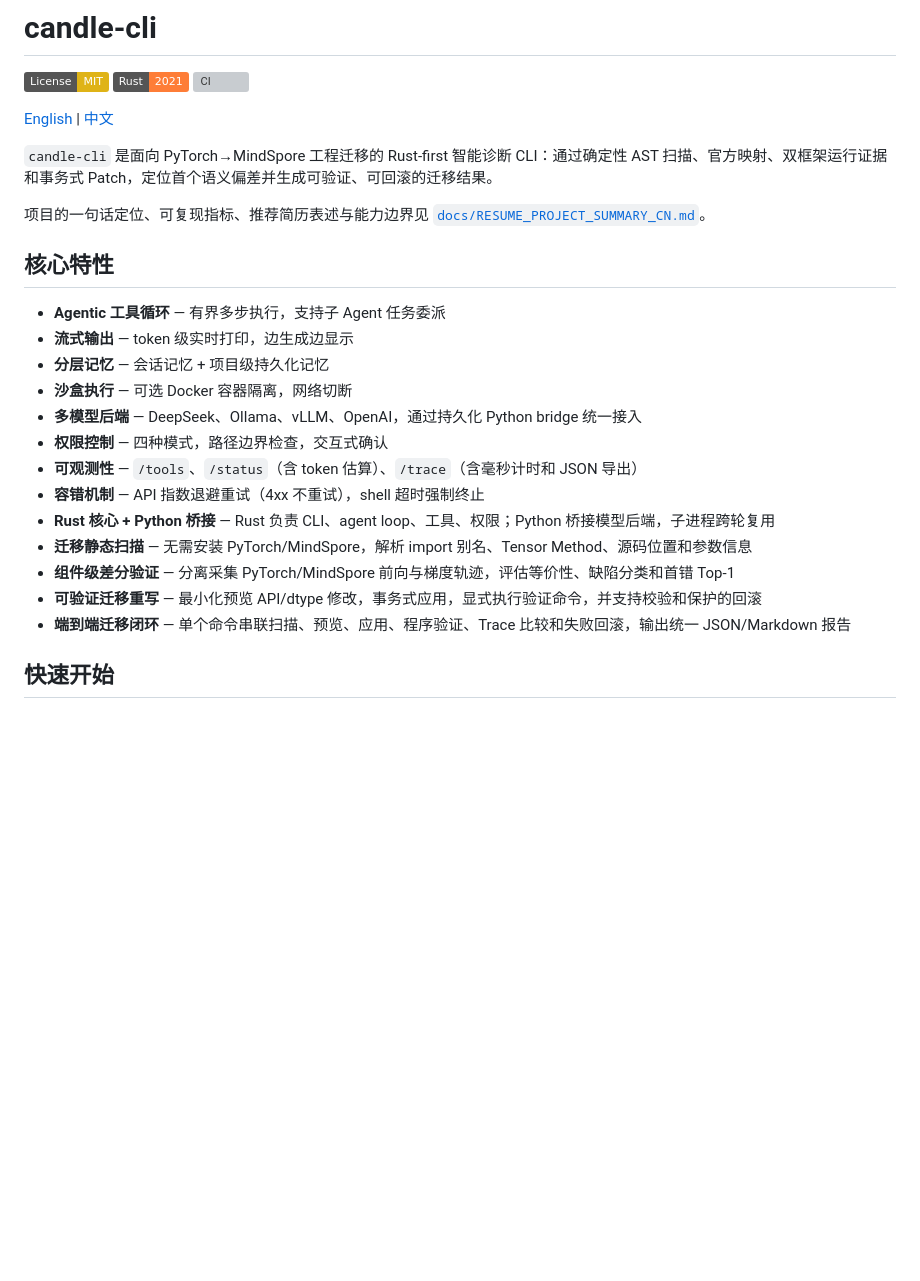
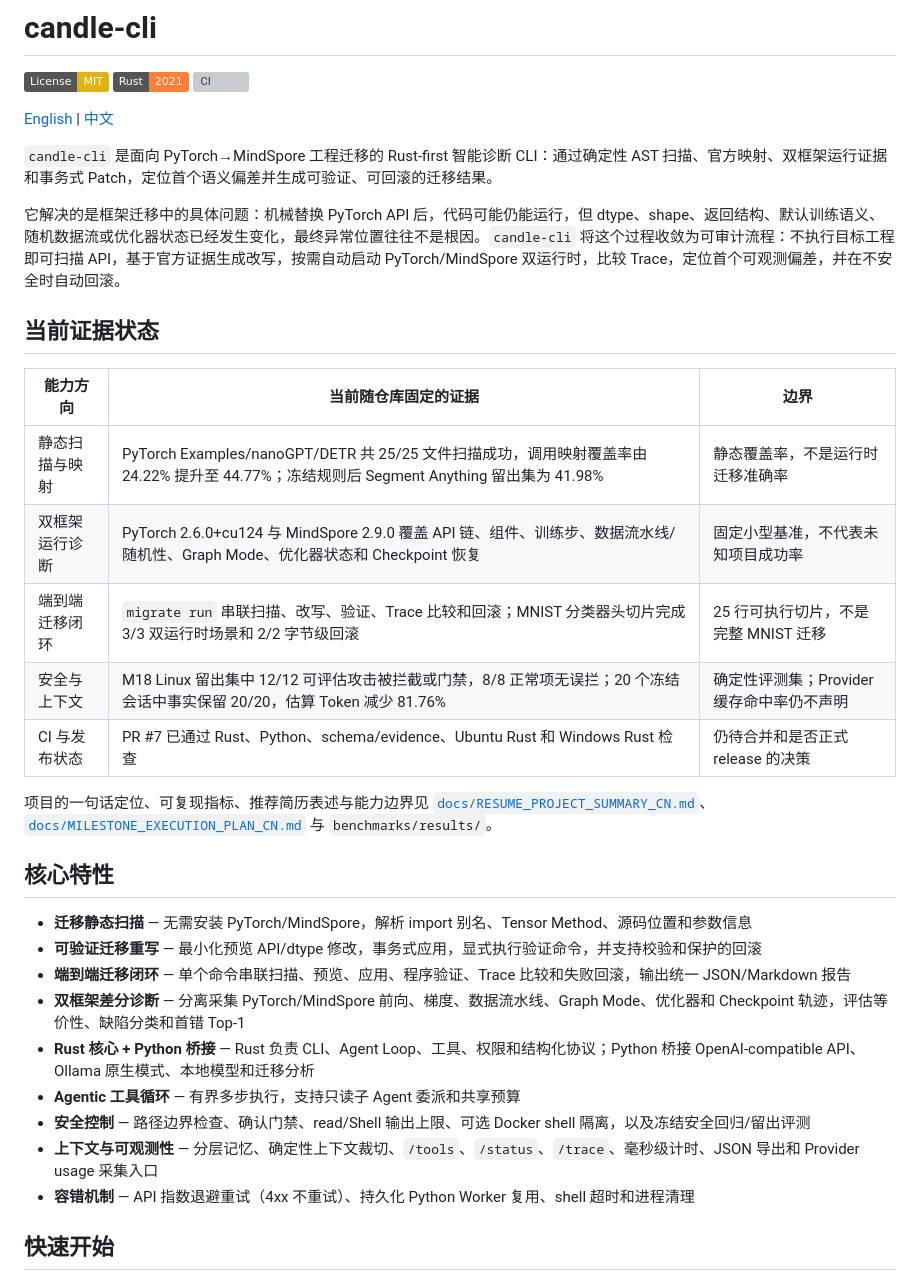
Before and after one commit to DuangZ-GR/candle-cli, a Markdown page: README_CN.md, the part around the change. GitHub-like rendering; badges without logos; blank space fills up the shorter version; grey boxes are pictures that could not be loaded.

```diff
--- a/README_CN.md
+++ b/README_CN.md
@@ -8,23 +8,31 @@
 
 `candle-cli` 是面向 PyTorch→MindSpore 工程迁移的 Rust-first 智能诊断 CLI：通过确定性 AST 扫描、官方映射、双框架运行证据和事务式 Patch，定位首个语义偏差并生成可验证、可回滚的迁移结果。
 
-项目的一句话定位、可复现指标、推荐简历表述与能力边界见 [`docs/RESUME_PROJECT_SUMMARY_CN.md`](docs/RESUME_PROJECT_SUMMARY_CN.md)。
+它解决的是框架迁移中的具体问题：机械替换 PyTorch API 后，代码可能仍能运行，但 dtype、shape、返回结构、默认训练语义、随机数据流或优化器状态已经发生变化，最终异常位置往往不是根因。`candle-cli` 将这个过程收敛为可审计流程：不执行目标工程即可扫描 API，基于官方证据生成改写，按需自动启动 PyTorch/MindSpore 双运行时，比较 Trace，定位首个可观测偏差，并在不安全时自动回滚。
+
+## 当前证据状态
+
+| 能力方向 | 当前随仓库固定的证据 | 边界 |
+|---|---|---|
+| 静态扫描与映射 | PyTorch Examples/nanoGPT/DETR 共 25/25 文件扫描成功，调用映射覆盖率由 24.22% 提升至 44.77%；冻结规则后 Segment Anything 留出集为 41.98% | 静态覆盖率，不是运行时迁移准确率 |
+| 双框架运行诊断 | PyTorch 2.6.0+cu124 与 MindSpore 2.9.0 覆盖 API 链、组件、训练步、数据流水线/随机性、Graph Mode、优化器状态和 Checkpoint 恢复 | 固定小型基准，不代表未知项目成功率 |
+| 端到端迁移闭环 | `migrate run` 串联扫描、改写、验证、Trace 比较和回滚；MNIST 分类器头切片完成 3/3 双运行时场景和 2/2 字节级回滚 | 25 行可执行切片，不是完整 MNIST 迁移 |
+| 安全与上下文 | M18 Linux 留出集中 12/12 可评估攻击被拦截或门禁，8/8 正常项无误拦；20 个冻结会话中事实保留 20/20，估算 Token 减少 81.76% | 确定性评测集；Provider 缓存命中率仍不声明 |
+| CI 与发布状态 | PR #7 已通过 Rust、Python、schema/evidence、Ubuntu Rust 和 Windows Rust 检查 | 仍待合并和是否正式 release 的决策 |
+
+项目的一句话定位、可复现指标、推荐简历表述与能力边界见 [`docs/RESUME_PROJECT_SUMMARY_CN.md`](docs/RESUME_PROJECT_SUMMARY_CN.md)、[`docs/MILESTONE_EXECUTION_PLAN_CN.md`](docs/MILESTONE_EXECUTION_PLAN_CN.md) 与 `benchmarks/results/`。
 
 ## 核心特性
 
-- **Agentic 工具循环** — 有界多步执行，支持子 Agent 任务委派
-- **流式输出** — token 级实时打印，边生成边显示
-- **分层记忆** — 会话记忆 + 项目级持久化记忆
-- **沙盒执行** — 可选 Docker 容器隔离，网络切断
-- **多模型后端** — DeepSeek、Ollama、vLLM、OpenAI，通过持久化 Python bridge 统一接入
-- **权限控制** — 四种模式，路径边界检查，交互式确认
-- **可观测性** — `/tools`、`/status`（含 token 估算）、`/trace`（含毫秒计时和 JSON 导出）
-- **容错机制** — API 指数退避重试（4xx 不重试），shell 超时强制终止
-- **Rust 核心 + Python 桥接** — Rust 负责 CLI、agent loop、工具、权限；Python 桥接模型后端，子进程跨轮复用
 - **迁移静态扫描** — 无需安装 PyTorch/MindSpore，解析 import 别名、Tensor Method、源码位置和参数信息
-- **组件级差分验证** — 分离采集 PyTorch/MindSpore 前向与梯度轨迹，评估等价性、缺陷分类和首错 Top-1
 - **可验证迁移重写** — 最小化预览 API/dtype 修改，事务式应用，显式执行验证命令，并支持校验和保护的回滚
 - **端到端迁移闭环** — 单个命令串联扫描、预览、应用、程序验证、Trace 比较和失败回滚，输出统一 JSON/Markdown 报告
+- **双框架差分诊断** — 分离采集 PyTorch/MindSpore 前向、梯度、数据流水线、Graph Mode、优化器和 Checkpoint 轨迹，评估等价性、缺陷分类和首错 Top-1
+- **Rust 核心 + Python 桥接** — Rust 负责 CLI、Agent Loop、工具、权限和结构化协议；Python 桥接 OpenAI-compatible API、Ollama 原生模式、本地模型和迁移分析
+- **Agentic 工具循环** — 有界多步执行，支持只读子 Agent 委派和共享预算
+- **安全控制** — 路径边界检查、确认门禁、read/Shell 输出上限、可选 Docker shell 隔离，以及冻结安全回归/留出评测
+- **上下文与可观测性** — 分层记忆、确定性上下文裁切、`/tools`、`/status`、`/trace`、毫秒级计时、JSON 导出和 Provider usage 采集入口
+- **容错机制** — API 指数退避重试（4xx 不重试）、持久化 Python Worker 复用、shell 超时和进程清理
 
 ## 快速开始
 
```
Also changed, not shown: README.md (+20 -10 lines), docs/RESUME_PROJECT_SUMMARY_CN.md (+13 -7 lines).
